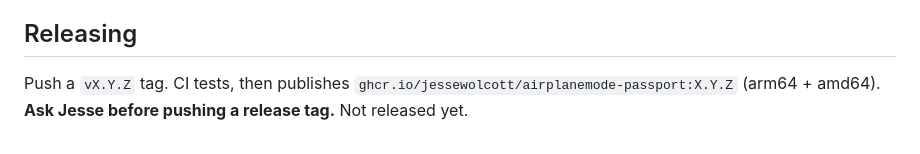
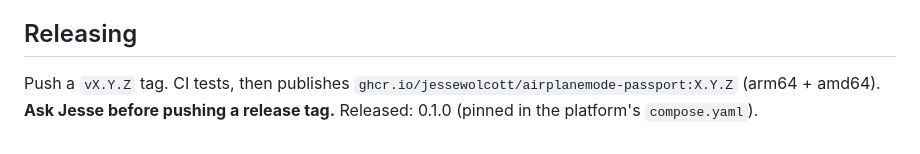
Before and after one commit to jessewolcott/airplanemode-passport, a Markdown page: CLAUDE.md, the part around the change. Drawn GitHub-style.

```diff
--- a/CLAUDE.md
+++ b/CLAUDE.md
@@ -52,4 +52,4 @@ Local tests: `.venv` with Python 3.10 (`fastapi==0.115.6 uvicorn==0.34.0 httpx==
 ## Releasing
 
 Push a `vX.Y.Z` tag. CI tests, then publishes `ghcr.io/jessewolcott/airplanemode-passport:X.Y.Z`
-(arm64 + amd64). **Ask Jesse before pushing a release tag.** Not released yet.
+(arm64 + amd64). **Ask Jesse before pushing a release tag.** Released: 0.1.0 (pinned in the platform's `compose.yaml`).
```
Also changed, not shown: README.md (+5 -2 lines), docs/screenshots/home.png (added), docs/screenshots/table.png (added).
